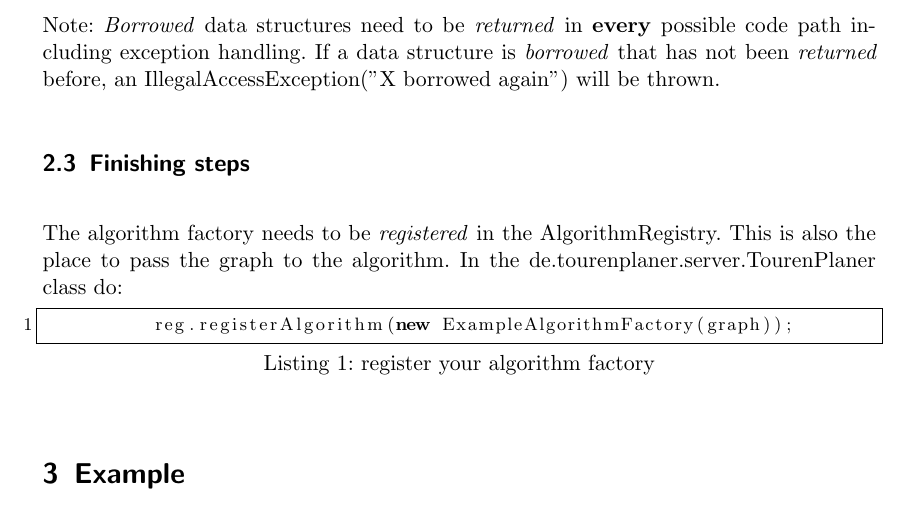
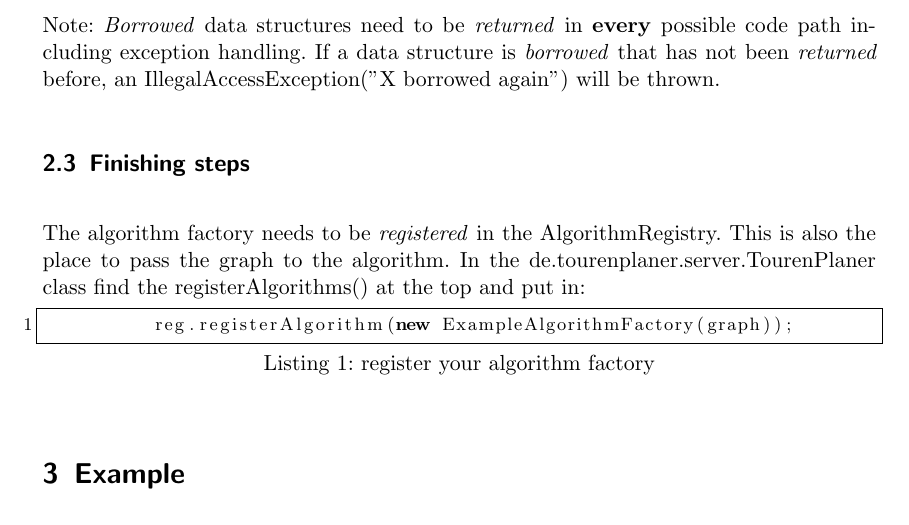
Before and after one commit to ToureNPlaner/tourenplaner-doc, a LaTeX document (DeveloperManual/developermanual.tex): part of page 6 of 6, cut so that both start at the same text. Compiled offline with pdfLaTeX.

Commit message:
developer manual: registerAlgorithms() is a method now fixes #190

```diff
--- a/DeveloperManual/developermanual.tex
+++ b/DeveloperManual/developermanual.tex
@@ -127,7 +127,7 @@ Writing algorithm classes for ToureNPlaner consists of three easy steps:
 
   \subsection{Finishing steps}
   The algorithm factory needs to be \textit{registered} in the AlgorithmRegistry. This is also the place to pass the graph to the algorithm.
-  In the de.tourenplaner.server.TourenPlaner class do:
+  In the de.tourenplaner.server.TourenPlaner class find the registerAlgorithms() at the top and put in:
   \begin{lstlisting}[language=java,caption=register your algorithm factory]
           reg.registerAlgorithm(new ExampleAlgorithmFactory(graph));
   \end{lstlisting}
```
